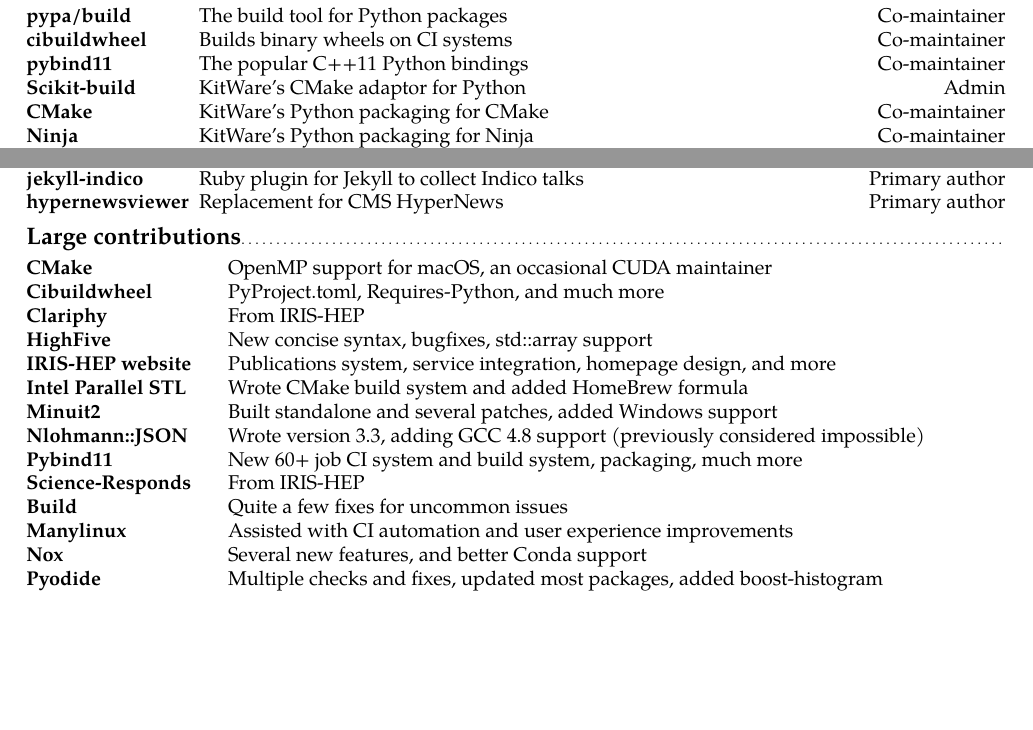
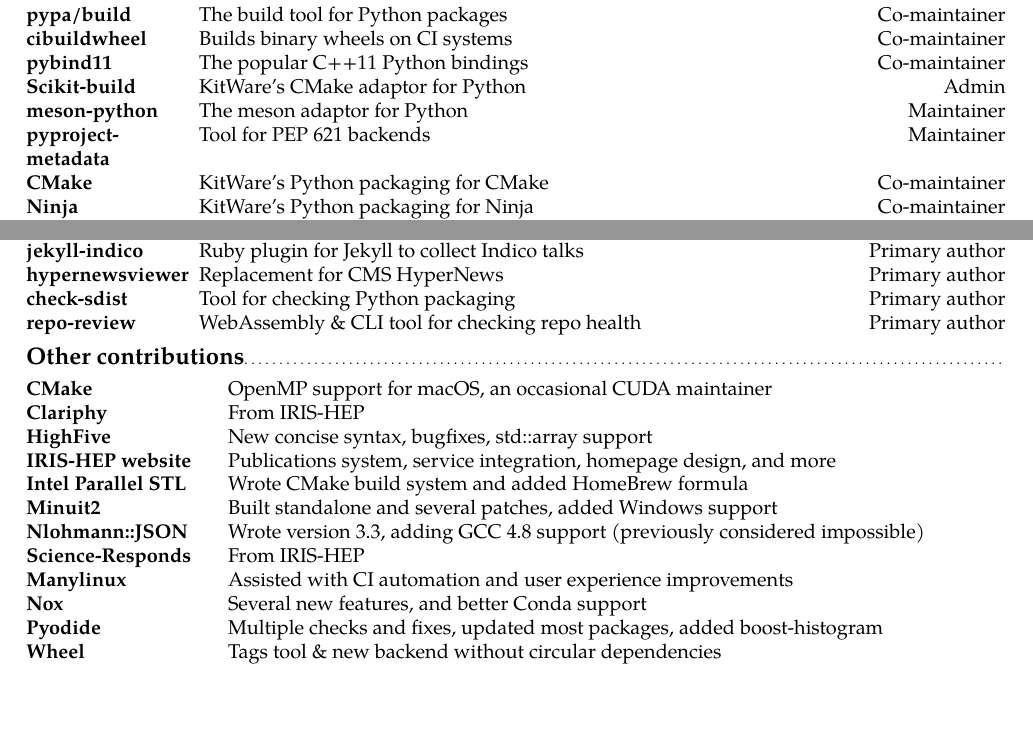
Before and after one commit to henryiii/cv, a LaTeX CV (ForPostDoc.tex): two parts of page 2 of 4, joined at a grey line, cut so that both start at the same text, the shorter picture padded with empty space. Compiled offline with XeLaTeX.

Commit message:
chore: update for start of 2023
Signed-off-by: Henry Schreiner <henryschreineriii@gmail.com>

```diff
--- a/ForPostDoc.tex
+++ b/ForPostDoc.tex
@@ -168,6 +174,8 @@
     cibuildwheel & Builds binary wheels on CI systems & Co-maintainer \\
     pybind11 & The popular C++11 Python bindings & Co-maintainer \\
     Scikit-build & KitWare's CMake adaptor for Python & Admin \\
+    meson-python & The meson adaptor for Python & Maintainer \\
+    pyproject-metadata & Tool for PEP 621 backends & Maintainer \\
     CMake & KitWare's Python packaging for CMake & Co-maintainer \\
     Ninja & KitWare's Python packaging for Ninja & Co-maintainer \\
     Scikit-HEP & A collection of packages for High Energy Physics & Admin \\
@@ -185,25 +193,24 @@
 	trampolim & Modern pure Python package system & Co-maintainer \\
     jekyll-indico & Ruby plugin for Jekyll to collect Indico talks & Primary author \\
     hypernewsviewer & Replacement for CMS HyperNews & Primary author \\
-
+    check-sdist & Tool for checking Python packaging & Primary author \\
+    repo-review & WebAssembly \& CLI tool for checking repo health & Primary author \\
 \end{tabularx}
 
-\subsection{Large contributions}
+\subsection{Other contributions}
 \begin{tabularx}{\textwidth}{>{\bfseries}p{1.4in}X}
 	CMake          & OpenMP support for macOS, an occasional CUDA maintainer  \\
-	Cibuildwheel   & PyProject.toml, Requires-Python, and much more \\
-	Clariphy         & From IRIS-HEP \\
+	Clariphy       & From IRIS-HEP \\
 	HighFive       & New concise syntax, bugfixes, std::array support  \\
 	IRIS-HEP website & Publications system, service integration, homepage design, and more \\
 	Intel Parallel STL & Wrote CMake build system and added HomeBrew formula \\
 	Minuit2        & Built standalone and several patches, added Windows support \\
 	Nlohmann::JSON & Wrote version 3.3, adding GCC 4.8 support (previously considered impossible) \\
-	Pybind11       & New 60+ job CI system and build system, packaging, much more \\
 	Science-Responds & From IRIS-HEP \\
-    Build          & Quite a few fixes for uncommon issues \\
     Manylinux & Assisted with CI automation and user experience improvements \\
     Nox            & Several new features, and better Conda support \\
     Pyodide        & Multiple checks and fixes, updated most packages, added boost-histogram \\
+    Wheel          & Tags tool \& new backend without circular dependencies \\
 \end{tabularx}
 
 \subsection{LHCb contributions}
```
Also changed, not shown: ForPostDoc.tex (23 more changed lines).
